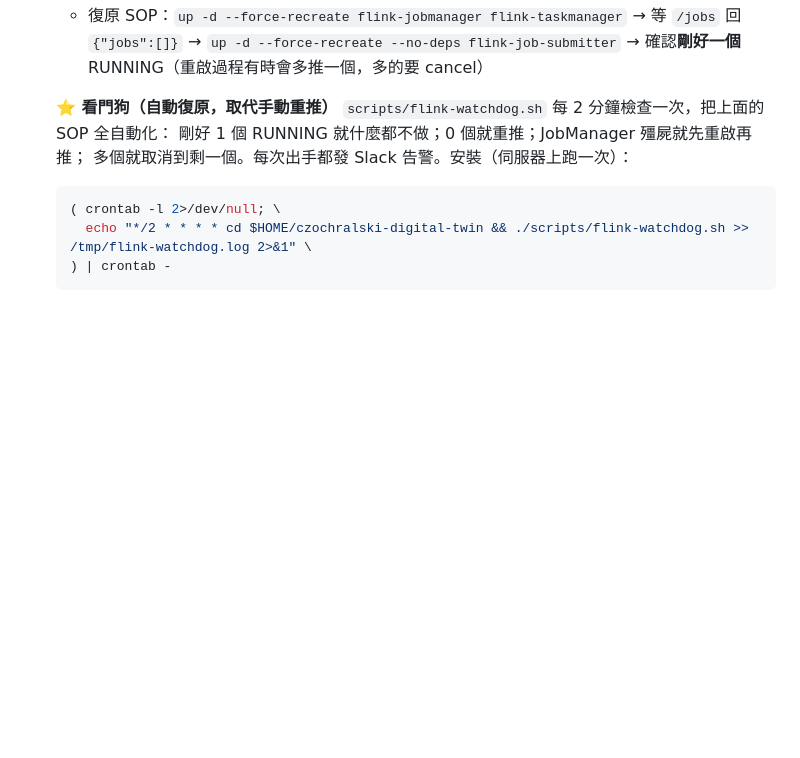
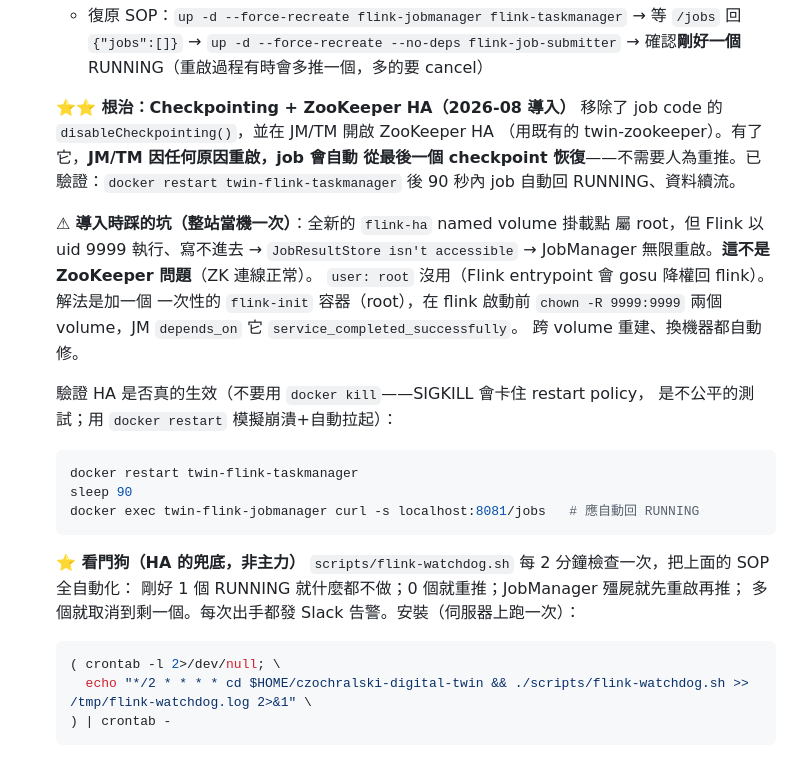
Before and after one commit to Tommy840602/czochralski-digital-twin, a Markdown page: DEPLOY.md, the part around the change. GitHub-like rendering; blank space fills up the shorter version.

Commit message:
docs: 記錄 Flink HA 導入 + flink-init 權限坑 + 驗證方法
- HA + checkpointing 根治「job 重啟就消失」，已驗證 docker restart TM 後自動恢復
- flink-init 修 volume 權限坑（JobResultStore isn't accessible，不是 ZK 問題）
- 驗證要用 docker restart 不是 docker kill（SIGKILL 卡住 restart policy，假失敗）

````diff
--- a/DEPLOY.md
+++ b/DEPLOY.md
@@ -605,7 +605,29 @@ docker ps --format '{{.Names}}' | grep -v '^twin-'
      → 等 `/jobs` 回 `{"jobs":[]}` → `up -d --force-recreate --no-deps flink-job-submitter`
      → 確認**剛好一個** RUNNING（重啟過程有時會多推一個，多的要 cancel）
 
-   **⭐ 看門狗（自動復原，取代手動重推）**
+   **⭐⭐ 根治：Checkpointing + ZooKeeper HA（2026-08 導入）**
+   移除了 job code 的 `disableCheckpointing()`，並在 JM/TM 開啟 ZooKeeper HA
+   （用既有的 twin-zookeeper）。有了它，**JM/TM 因任何原因重啟，job 會自動
+   從最後一個 checkpoint 恢復**——不需要人為重推。已驗證：`docker restart
+   twin-flink-taskmanager` 後 90 秒內 job 自動回 RUNNING、資料續流。
+
+   ⚠ **導入時踩的坑（整站當機一次）**：全新的 `flink-ha` named volume 掛載點
+   屬 root，但 Flink 以 uid 9999 執行、寫不進去 → `JobResultStore isn't
+   accessible` → JobManager 無限重啟。**這不是 ZooKeeper 問題**（ZK 連線正常）。
+   `user: root` 沒用（Flink entrypoint 會 gosu 降權回 flink）。解法是加一個
+   一次性的 `flink-init` 容器（root），在 flink 啟動前 `chown -R 9999:9999`
+   兩個 volume，JM `depends_on` 它 `service_completed_successfully`。
+   跨 volume 重建、換機器都自動修。
+
+   驗證 HA 是否真的生效（不要用 `docker kill`——SIGKILL 會卡住 restart policy，
+   是不公平的測試；用 `docker restart` 模擬崩潰+自動拉起）：
+   ```bash
+   docker restart twin-flink-taskmanager
+   sleep 90
+   docker exec twin-flink-jobmanager curl -s localhost:8081/jobs   # 應自動回 RUNNING
+   ```
+
+   **⭐ 看門狗（HA 的兜底，非主力）**
    `scripts/flink-watchdog.sh` 每 2 分鐘檢查一次，把上面的 SOP 全自動化：
    剛好 1 個 RUNNING 就什麼都不做；0 個就重推；JobManager 殭屍就先重啟再推；
    多個就取消到剩一個。每次出手都發 Slack 告警。安裝（伺服器上跑一次）：
````
